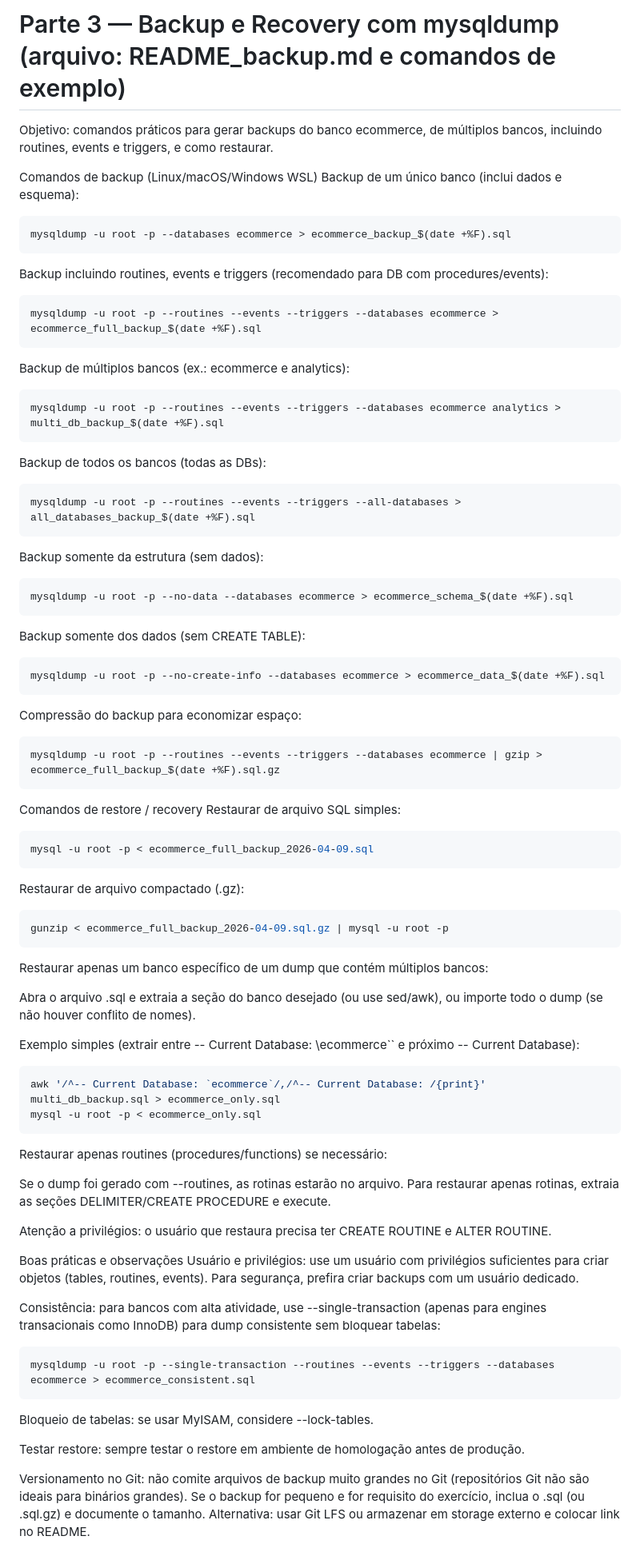
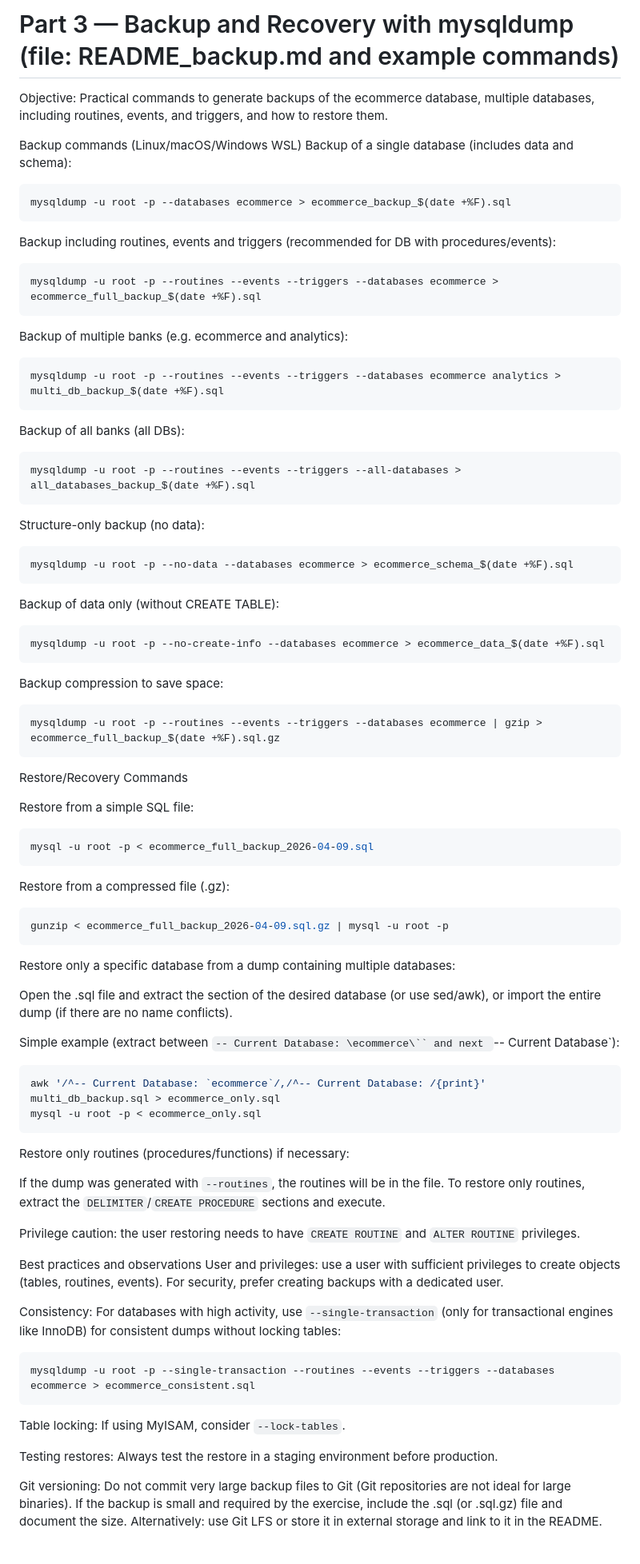
Before and after one commit to njtsb1/Database_Backup_and_Recovery_Transactions, a Markdown page: backups/README_backup.md, the part around the change. Shown at 80% size. Rendered like a GitHub page.

Commit message:
part3 - backup
Updating backup and recovery commands for clarity.

````diff
--- a/backups/README_backup.md
+++ b/backups/README_backup.md
@@ -1,91 +1,92 @@
-# Parte 3 — Backup e Recovery com mysqldump (arquivo: README_backup.md e comandos de exemplo)
+# Part 3 — Backup and Recovery with mysqldump (file: README_backup.md and example commands)
 
-Objetivo: comandos práticos para gerar backups do banco ecommerce, de múltiplos bancos, incluindo routines, events e triggers, e como restaurar.
+Objective: Practical commands to generate backups of the ecommerce database, multiple databases, including routines, events, and triggers, and how to restore them.
 
-Comandos de backup (Linux/macOS/Windows WSL)
-Backup de um único banco (inclui dados e esquema):
+Backup commands (Linux/macOS/Windows WSL)
+Backup of a single database (includes data and schema):
 
 ```bash
 mysqldump -u root -p --databases ecommerce > ecommerce_backup_$(date +%F).sql
 ```
 
-Backup incluindo routines, events e triggers (recomendado para DB com procedures/events):
+Backup including routines, events and triggers (recommended for DB with procedures/events):
 
 ```bash
 mysqldump -u root -p --routines --events --triggers --databases ecommerce > ecommerce_full_backup_$(date +%F).sql
 ```
 
-Backup de múltiplos bancos (ex.: ecommerce e analytics):
+Backup of multiple banks (e.g. ecommerce and analytics):
 
 ```bash
 mysqldump -u root -p --routines --events --triggers --databases ecommerce analytics > multi_db_backup_$(date +%F).sql
 ```
 
-Backup de todos os bancos (todas as DBs):
+Backup of all banks (all DBs):
 
 ```bash
 mysqldump -u root -p --routines --events --triggers --all-databases > all_databases_backup_$(date +%F).sql
 ```
 
-Backup somente da estrutura (sem dados):
+Structure-only backup (no data):
 
 ```bash
 mysqldump -u root -p --no-data --databases ecommerce > ecommerce_schema_$(date +%F).sql
 ```
 
-Backup somente dos dados (sem CREATE TABLE):
+Backup of data only (without CREATE TABLE):
 
 ```bash
 mysqldump -u root -p --no-create-info --databases ecommerce > ecommerce_data_$(date +%F).sql
 ```
 
-Compressão do backup para economizar espaço:
+Backup compression to save space:
 
 ```bash
 mysqldump -u root -p --routines --events --triggers --databases ecommerce | gzip > ecommerce_full_backup_$(date +%F).sql.gz
 ```
 
-Comandos de restore / recovery
-Restaurar de arquivo SQL simples:
+Restore/Recovery Commands
+
+Restore from a simple SQL file:
 
 ```bash
 mysql -u root -p < ecommerce_full_backup_2026-04-09.sql
 ```
 
-Restaurar de arquivo compactado (.gz):
+Restore from a compressed file (.gz):
 
 ```bash
 gunzip < ecommerce_full_backup_2026-04-09.sql.gz | mysql -u root -p
 ```
 
-Restaurar apenas um banco específico de um dump que contém múltiplos bancos:
+Restore only a specific database from a dump containing multiple databases:
 
-Abra o arquivo .sql e extraia a seção do banco desejado (ou use sed/awk), ou importe todo o dump (se não houver conflito de nomes).
+Open the .sql file and extract the section of the desired database (or use sed/awk), or import the entire dump (if there are no name conflicts).
 
-Exemplo simples (extrair entre -- Current Database: \ecommerce\`` e próximo -- Current Database):
+Simple example (extract between `-- Current Database: \ecommerce\`` and next `-- Current Database`):
 
 ```bash
 awk '/^-- Current Database: `ecommerce`/,/^-- Current Database: /{print}' multi_db_backup.sql > ecommerce_only.sql
 mysql -u root -p < ecommerce_only.sql
 ```
 
-Restaurar apenas routines (procedures/functions) se necessário:
+Restore only routines (procedures/functions) if necessary:
 
-Se o dump foi gerado com --routines, as rotinas estarão no arquivo. Para restaurar apenas rotinas, extraia as seções DELIMITER/CREATE PROCEDURE e execute.
+If the dump was generated with `--routines`, the routines will be in the file. To restore only routines, extract the `DELIMITER`/`CREATE PROCEDURE` sections and execute.
 
-Atenção a privilégios: o usuário que restaura precisa ter CREATE ROUTINE e ALTER ROUTINE.
+Privilege caution: the user restoring needs to have `CREATE ROUTINE` and `ALTER ROUTINE` privileges.
 
-Boas práticas e observações
-Usuário e privilégios: use um usuário com privilégios suficientes para criar objetos (tables, routines, events). Para segurança, prefira criar backups com um usuário dedicado.
+Best practices and observations
+User and privileges: use a user with sufficient privileges to create objects (tables, routines, events). For security, prefer creating backups with a dedicated user.
 
-Consistência: para bancos com alta atividade, use --single-transaction (apenas para engines transacionais como InnoDB) para dump consistente sem bloquear tabelas:
+Consistency: For databases with high activity, use `--single-transaction` (only for transactional engines like InnoDB) for consistent dumps without locking tables:
 
 ```bash
 mysqldump -u root -p --single-transaction --routines --events --triggers --databases ecommerce > ecommerce_consistent.sql
 ```
 
-Bloqueio de tabelas: se usar MyISAM, considere --lock-tables.
+Table locking: If using MyISAM, consider `--lock-tables`.
 
-Testar restore: sempre testar o restore em ambiente de homologação antes de produção.
+Testing restores: Always test the restore in a staging environment before production.
 
-Versionamento no Git: não comite arquivos de backup muito grandes no Git (repositórios Git não são ideais para binários grandes). Se o backup for pequeno e for requisito do exercício, inclua o .sql (ou .sql.gz) e documente o tamanho. Alternativa: usar Git LFS ou armazenar em storage externo e colocar link no README.
+Git versioning: Do not commit very large backup files to Git (Git repositories are not ideal for large binaries). If the backup is small and required by the exercise, include the .sql (or .sql.gz) file and document the size. Alternatively: use Git LFS or store it in external storage and link to it in the README.
````
